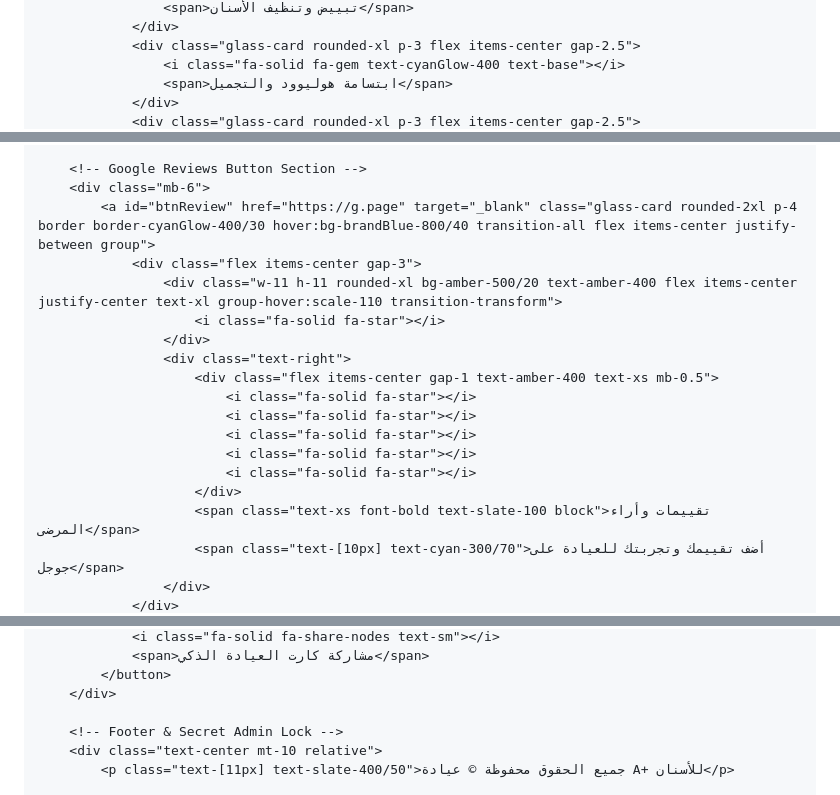
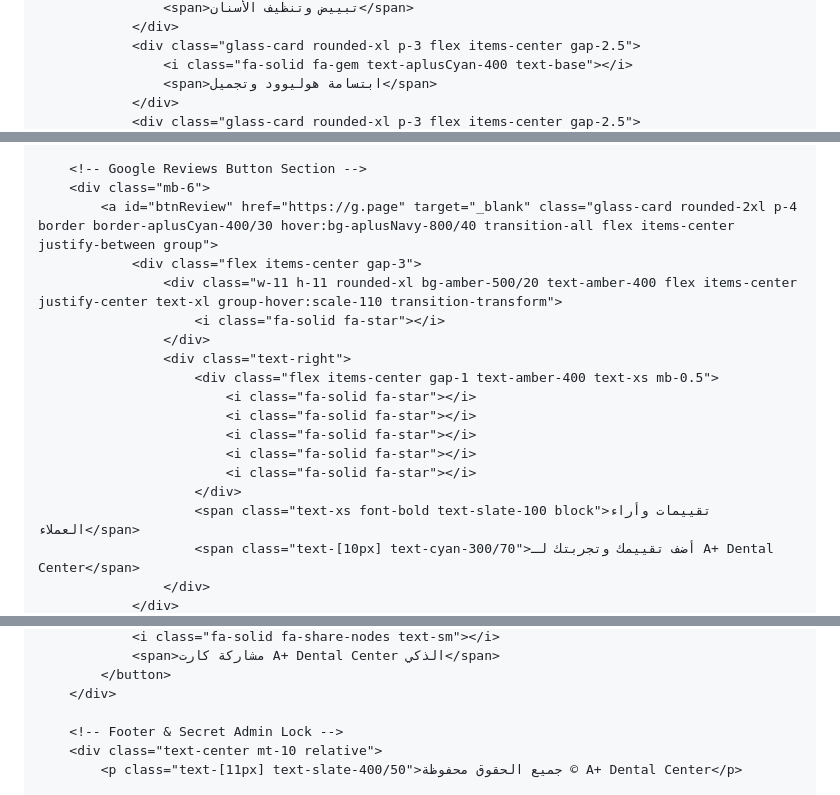
Before and after one commit to Aplusdental/APlus_Gift, a Markdown page: README.md, 3 parts joined by grey strips. Rendered like a GitHub page.

```diff
--- a/README.md
+++ b/README.md
@@ -125,7 +125,7 @@
                     <span>تبييض وتنظيف الأسنان</span>
                 </div>
                 <div class="glass-card rounded-xl p-3 flex items-center gap-2.5">
-                    <i class="fa-solid fa-gem text-cyanGlow-400 text-base"></i>
-                    <span>ابتسامة هوليوود والتجميل</span>
+                    <i class="fa-solid fa-gem text-aplusCyan-400 text-base"></i>
+                    <span>ابتسامة هوليوود وتجميل</span>
                 </div>
                 <div class="glass-card rounded-xl p-3 flex items-center gap-2.5">
@@ -163,7 +163,7 @@
 
         <!-- Google Reviews Button Section -->
         <div class="mb-6">
-            <a id="btnReview" href="https://g.page" target="_blank" class="glass-card rounded-2xl p-4 border border-cyanGlow-400/30 hover:bg-brandBlue-800/40 transition-all flex items-center justify-between group">
+            <a id="btnReview" href="https://g.page" target="_blank" class="glass-card rounded-2xl p-4 border border-aplusCyan-400/30 hover:bg-aplusNavy-800/40 transition-all flex items-center justify-between group">
                 <div class="flex items-center gap-3">
                     <div class="w-11 h-11 rounded-xl bg-amber-500/20 text-amber-400 flex items-center justify-center text-xl group-hover:scale-110 transition-transform">
                         <i class="fa-solid fa-star"></i>
@@ -176,7 +176,7 @@
                             <i class="fa-solid fa-star"></i>
                             <i class="fa-solid fa-star"></i>
                         </div>
-                        <span class="text-xs font-bold text-slate-100 block">تقييمات وأراء المرضى</span>
-                        <span class="text-[10px] text-cyan-300/70">أضف تقييمك وتجربتك للعيادة على جوجل</span>
+                        <span class="text-xs font-bold text-slate-100 block">تقييمات وأراء العملاء</span>
+                        <span class="text-[10px] text-cyan-300/70">أضف تقييمك وتجربتك لـ A+ Dental Center</span>
                     </div>
                 </div>
@@ -229,9 +229,9 @@
                 <i class="fa-solid fa-share-nodes text-sm"></i>
-                <span>مشاركة كارت العيادة الذكي</span>
+                <span>مشاركة كارت A+ Dental Center الذكي</span>
             </button>
         </div>
 
         <!-- Footer & Secret Admin Lock -->
         <div class="text-center mt-10 relative">
-            <p class="text-[11px] text-slate-400/50">جميع الحقوق محفوظة © عيادة A+ للأسنان</p>
+            <p class="text-[11px] text-slate-400/50">جميع الحقوق محفوظة © A+ Dental Center</p>
 
```
Also changed, not shown: other parts of README.md (+81 -81 lines).
